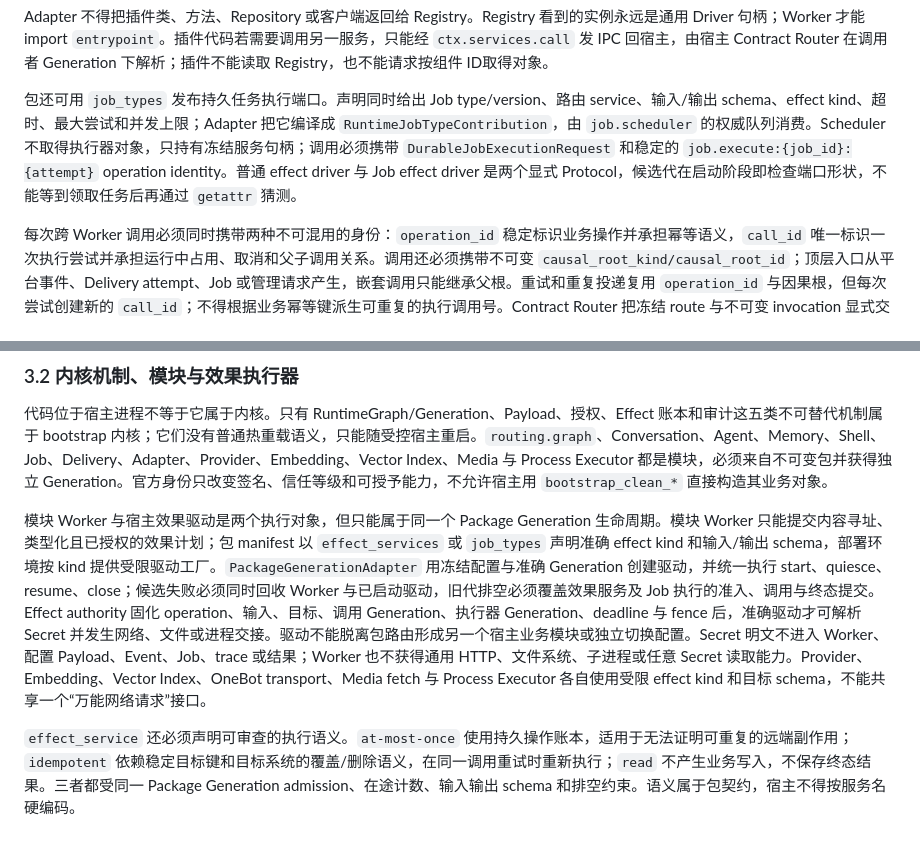
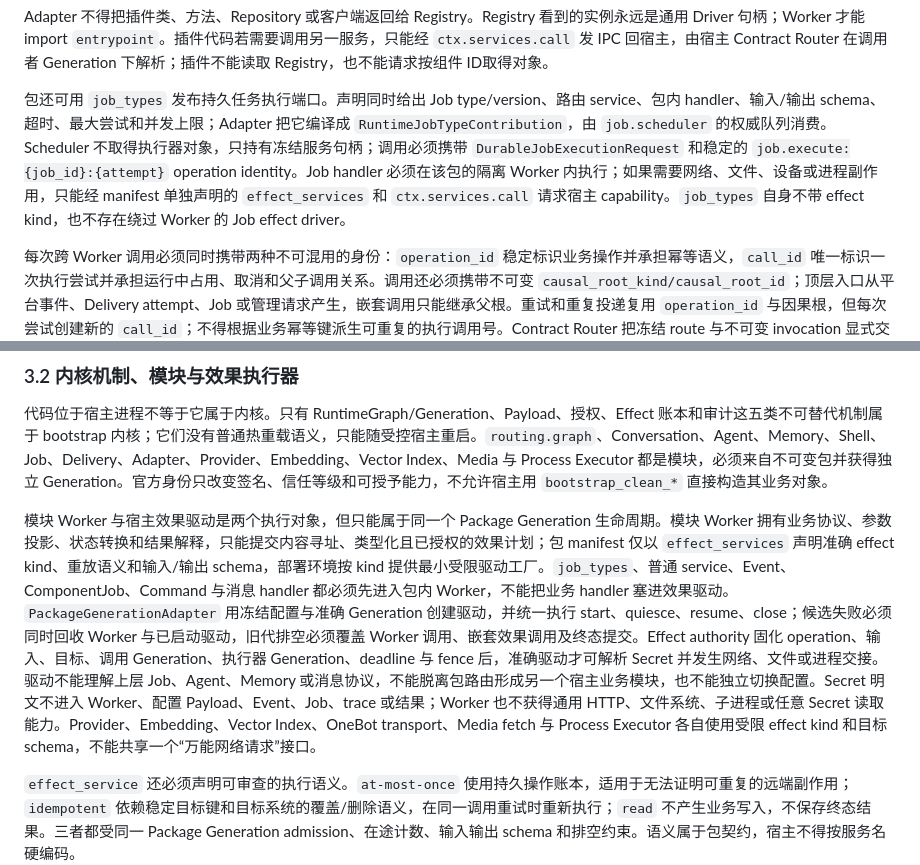
Before and after one commit to sjrsjz/forest, a Markdown page: doc/13-microkernel-control-plane-redesign.md, 2 parts joined by grey strips. Drawn GitHub-style; blank space fills up the shorter version.

```diff
--- a/doc/13-microkernel-control-plane-redesign.md
+++ b/doc/13-microkernel-control-plane-redesign.md
@@ -103,7 +103,7 @@ Python 插件接入 RuntimeGraph 的唯一桥梁是内核拥有的 `PackageGener
 
 Adapter 不得把插件类、方法、Repository 或客户端返回给 Registry。Registry 看到的实例永远是通用 Driver 句柄；Worker 才能 import `entrypoint`。插件代码若需要调用另一服务，只能经 `ctx.services.call` 发 IPC 回宿主，由宿主 Contract Router 在调用者 Generation 下解析；插件不能读取 Registry，也不能请求按组件 ID取得对象。
 
-包还可用 `job_types` 发布持久任务执行端口。声明同时给出 Job type/version、路由 service、输入/输出 schema、effect kind、超时、最大尝试和并发上限；Adapter 把它编译成 `RuntimeJobTypeContribution`，由 `job.scheduler` 的权威队列消费。Scheduler 不取得执行器对象，只持有冻结服务句柄；调用必须携带 `DurableJobExecutionRequest` 和稳定的 `job.execute:{job_id}:{attempt}` operation identity。普通 effect driver 与 Job effect driver 是两个显式 Protocol，候选代在启动阶段即检查端口形状，不能等到领取任务后再通过 `getattr` 猜测。
+包还可用 `job_types` 发布持久任务执行端口。声明同时给出 Job type/version、路由 service、包内 handler、输入/输出 schema、超时、最大尝试和并发上限；Adapter 把它编译成 `RuntimeJobTypeContribution`，由 `job.scheduler` 的权威队列消费。Scheduler 不取得执行器对象，只持有冻结服务句柄；调用必须携带 `DurableJobExecutionRequest` 和稳定的 `job.execute:{job_id}:{attempt}` operation identity。Job handler 必须在该包的隔离 Worker 内执行；如果需要网络、文件、设备或进程副作用，只能经 manifest 单独声明的 `effect_services` 和 `ctx.services.call` 请求宿主 capability。`job_types` 自身不带 effect kind，也不存在绕过 Worker 的 Job effect driver。
 
 每次跨 Worker 调用必须同时携带两种不可混用的身份：`operation_id` 稳定标识业务操作并承担幂等语义，`call_id` 唯一标识一次执行尝试并承担运行中占用、取消和父子调用关系。调用还必须携带不可变 `causal_root_kind/causal_root_id`；顶层入口从平台事件、Delivery attempt、Job 或管理请求产生，嵌套调用只能继承父根。重试和重复投递复用 `operation_id` 与因果根，但每次尝试创建新的 `call_id`；不得根据业务幂等键派生可重复的执行调用号。Contract Router 把冻结 route 与不可变 invocation 显式交给路由感知 endpoint，不使用线程局部或隐式进程上下文。Worker 发起嵌套服务调用时必须声明自己的稳定 `operation_id`，宿主记录当前 `call_id` 为父调用，并把子调用期限限制在父调用剩余期限内；插件不能延长调用树的 deadline、改写因果根，也不能绕过 Router 自行取得服务对象。缺少这些事实的插件调用在边界直接拒绝，不由 Provider、业务模块或兼容分支猜测补齐。
 
@@ -119,7 +119,7 @@ Python 只用于降低模块实现与部署成本，不降低内核正确性要
 
 代码位于宿主进程不等于它属于内核。只有 RuntimeGraph/Generation、Payload、授权、Effect 账本和审计这五类不可替代机制属于 bootstrap 内核；它们没有普通热重载语义，只能随受控宿主重启。`routing.graph`、Conversation、Agent、Memory、Shell、Job、Delivery、Adapter、Provider、Embedding、Vector Index、Media 与 Process Executor 都是模块，必须来自不可变包并获得独立 Generation。官方身份只改变签名、信任等级和可授予能力，不允许宿主用 `bootstrap_clean_*` 直接构造其业务对象。
 
-模块 Worker 与宿主效果驱动是两个执行对象，但只能属于同一个 Package Generation 生命周期。模块 Worker 只能提交内容寻址、类型化且已授权的效果计划；包 manifest 以 `effect_services` 或 `job_types` 声明准确 effect kind 和输入/输出 schema，部署环境按 kind 提供受限驱动工厂。`PackageGenerationAdapter` 用冻结配置与准确 Generation 创建驱动，并统一执行 start、quiesce、resume、close；候选失败必须同时回收 Worker 与已启动驱动，旧代排空必须覆盖效果服务及 Job 执行的准入、调用与终态提交。Effect authority 固化 operation、输入、目标、调用 Generation、执行器 Generation、deadline 与 fence 后，准确驱动才可解析 Secret 并发生网络、文件或进程交接。驱动不能脱离包路由形成另一个宿主业务模块或独立切换配置。Secret 明文不进入 Worker、配置 Payload、Event、Job、trace 或结果；Worker 也不获得通用 HTTP、文件系统、子进程或任意 Secret 读取能力。Provider、Embedding、Vector Index、OneBot transport、Media fetch 与 Process Executor 各自使用受限 effect kind 和目标 schema，不能共享一个“万能网络请求”接口。
+模块 Worker 与宿主效果驱动是两个执行对象，但只能属于同一个 Package Generation 生命周期。模块 Worker 拥有业务协议、参数投影、状态转换和结果解释，只能提交内容寻址、类型化且已授权的效果计划；包 manifest 仅以 `effect_services` 声明准确 effect kind、重放语义和输入/输出 schema，部署环境按 kind 提供最小受限驱动工厂。`job_types`、普通 service、Event、ComponentJob、Command 与消息 handler 都必须先进入包内 Worker，不能把业务 handler 塞进效果驱动。`PackageGenerationAdapter` 用冻结配置与准确 Generation 创建驱动，并统一执行 start、quiesce、resume、close；候选失败必须同时回收 Worker 与已启动驱动，旧代排空必须覆盖 Worker 调用、嵌套效果调用及终态提交。Effect authority 固化 operation、输入、目标、调用 Generation、执行器 Generation、deadline 与 fence 后，准确驱动才可解析 Secret 并发生网络、文件或进程交接。驱动不能理解上层 Job、Agent、Memory 或消息协议，不能脱离包路由形成另一个宿主业务模块，也不能独立切换配置。Secret 明文不进入 Worker、配置 Payload、Event、Job、trace 或结果；Worker 也不获得通用 HTTP、文件系统、子进程或任意 Secret 读取能力。Provider、Embedding、Vector Index、OneBot transport、Media fetch 与 Process Executor 各自使用受限 effect kind 和目标 schema，不能共享一个“万能网络请求”接口。
 
 `effect_service` 还必须声明可审查的执行语义。`at-most-once` 使用持久操作账本，适用于无法证明可重复的远端副作用；`idempotent` 依赖稳定目标键和目标系统的覆盖/删除语义，在同一调用重试时重新执行；`read` 不产生业务写入，不保存终态结果。三者都受同一 Package Generation admission、在途计数、输入输出 schema 和排空约束。语义属于包契约，宿主不得按服务名硬编码。
 
```
Also changed, not shown: doc/implementation-status.md (+2 -2 lines).
